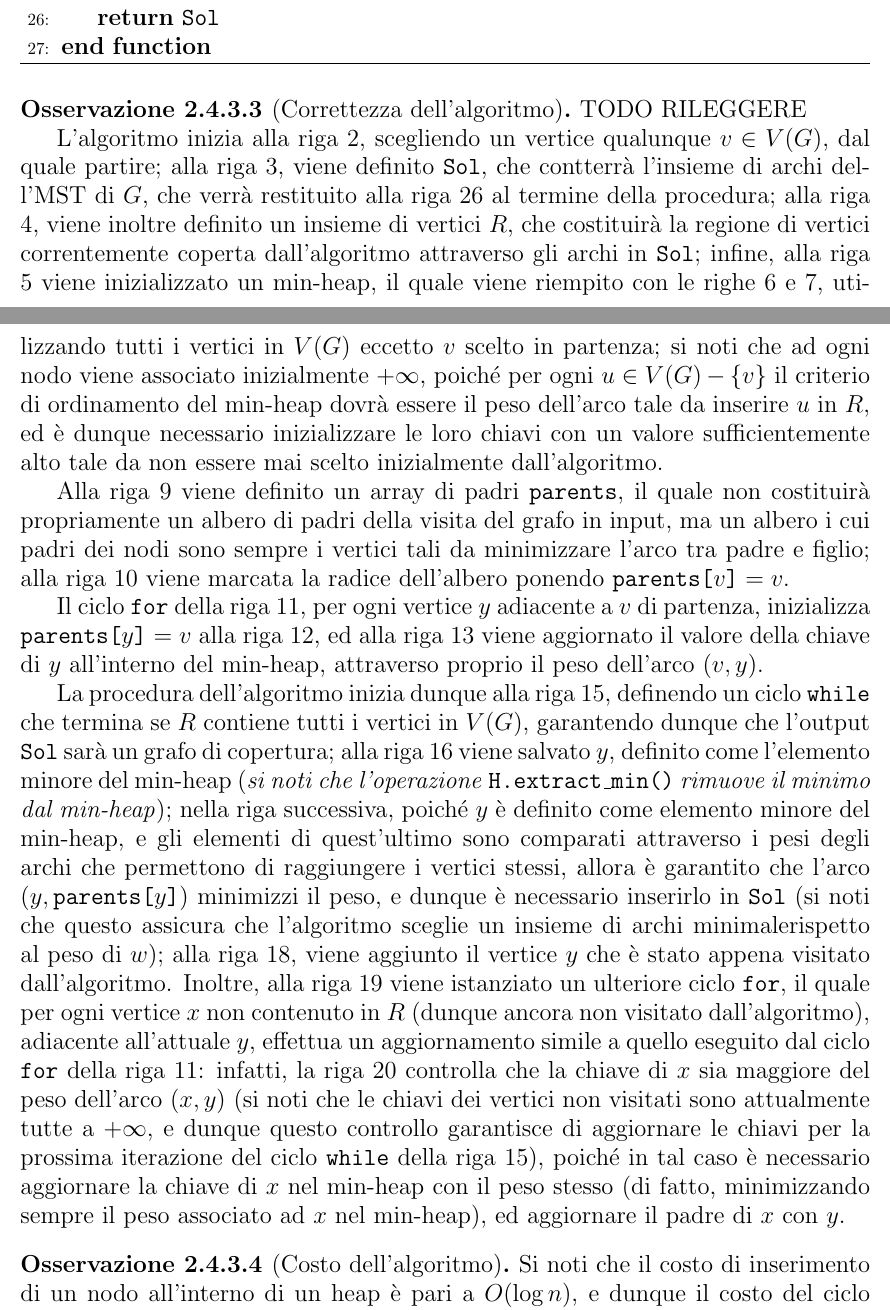
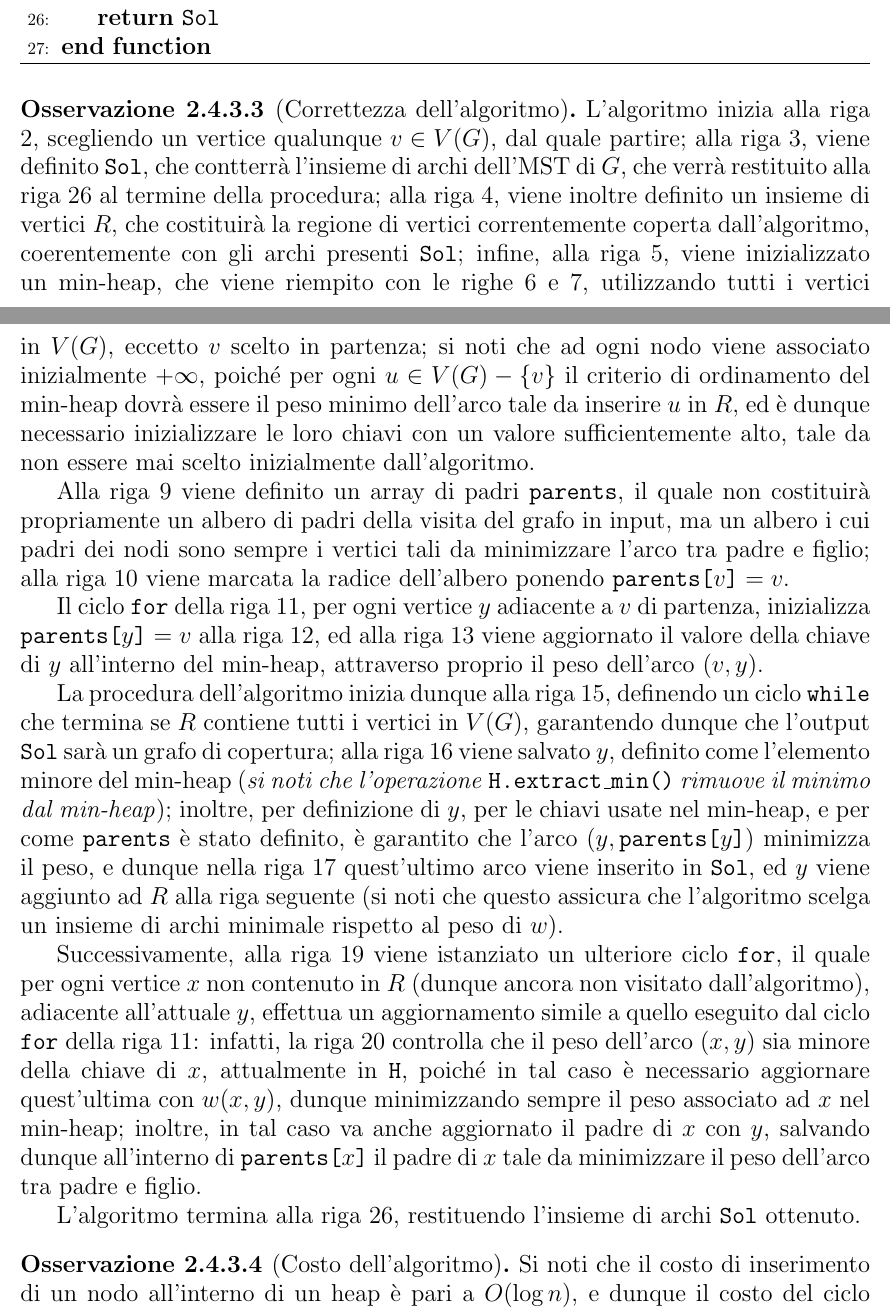
Before and after one commit to aflaag-notes/algorithms, a LaTeX document (src/main.tex): two parts of pages 85 and 86 of 99, joined at a grey line, cut so that both start at the same text. Compiled offline with pdfLaTeX.

Commit message:
basta per stasera

```diff
--- a/src/main.tex
+++ b/src/main.tex
@@ -3083,15 +3083,17 @@
 \end{algorithm}
 
 \begin{remark}[Correttezza dell'algoritmo]
-    TODO RILEGGERE
-
-    L'algoritmo inizia alla riga 2, scegliendo un vertice qualunque $v \in V(G)$, dal quale partire; alla riga 3, viene definito \texttt{Sol}, che contterrà l'insieme di archi dell'MST di $G$, che verrà restituito alla riga 26 al termine della procedura; alla riga 4, viene inoltre definito un insieme di vertici $R$, che costituirà la regione di vertici correntemente coperta dall'algoritmo attraverso gli archi in \texttt{Sol}; infine, alla riga 5 viene inizializzato un min-heap, il quale viene riempito con le righe 6 e 7, utilizzando tutti i vertici in $V(G)$ eccetto $v$ scelto in partenza; si noti che ad ogni nodo viene associato inizialmente $+ \infty$, poiché per ogni $u \in V(G) - \{v\}$ il criterio di ordinamento del min-heap dovrà essere il peso dell'arco tale da inserire $u$ in $R$, ed è dunque necessario inizializzare le loro chiavi con un valore sufficientemente alto tale da non essere mai scelto inizialmente dall'algoritmo.
+    L'algoritmo inizia alla riga 2, scegliendo un vertice qualunque $v \in V(G)$, dal quale partire; alla riga 3, viene definito \texttt{Sol}, che contterrà l'insieme di archi dell'MST di $G$, che verrà restituito alla riga 26 al termine della procedura; alla riga 4, viene inoltre definito un insieme di vertici $R$, che costituirà la regione di vertici correntemente coperta dall'algoritmo, coerentemente con gli archi presenti \texttt{Sol}; infine, alla riga 5, viene inizializzato un min-heap, che viene riempito con le righe 6 e 7, utilizzando tutti i vertici in $V(G)$, eccetto $v$ scelto in partenza; si noti che ad ogni nodo viene associato inizialmente $+ \infty$, poiché per ogni $u \in V(G) - \{v\}$ il criterio di ordinamento del min-heap dovrà essere il peso minimo dell'arco tale da inserire $u$ in $R$, ed è dunque necessario inizializzare le loro chiavi con un valore sufficientemente alto, tale da non essere mai scelto inizialmente dall'algoritmo.
 
     Alla riga 9 viene definito un array di padri \texttt{parents}, il quale non costituirà propriamente un albero di padri della visita del grafo in input, ma un albero i cui padri dei nodi sono sempre i vertici tali da minimizzare l'arco tra padre e figlio; alla riga 10 viene marcata la radice dell'albero ponendo $\texttt{parents[}v\texttt{]} = v$.
 
     Il ciclo \texttt{for} della riga 11, per ogni vertice $y$ adiacente a $v$ di partenza, inizializza $\texttt{parents[}y\texttt{]} = v$ alla riga 12, ed alla riga 13 viene aggiornato il valore della chiave di $y$ all'interno del min-heap, attraverso proprio il peso dell'arco $(v, y)$.
 
-    La procedura dell'algoritmo inizia dunque alla riga 15, definendo un ciclo \texttt{while} che termina se $R$ contiene tutti i vertici in $V(G)$, garantendo dunque che l'output \texttt{Sol} sarà un grafo di copertura; alla riga 16 viene salvato $y$, definito come l'elemento minore del min-heap (\textit{si noti che l'operazione} \texttt{H.extract\_min()} \textit{rimuove il minimo dal min-heap}); nella riga successiva, poiché $y$ è definito come elemento minore del min-heap, e gli elementi di quest'ultimo sono comparati attraverso i pesi degli archi che permettono di raggiungere i vertici stessi, allora è garantito che l'arco $(y, \texttt{parents[}y\texttt{]})$ minimizzi il peso, e dunque è necessario inserirlo in \texttt{Sol} (si noti che questo assicura che l'algoritmo sceglie un insieme di archi minimalerispetto al peso di $w$); alla riga 18, viene aggiunto il vertice $y$ che è stato appena visitato dall'algoritmo. Inoltre, alla riga 19 viene istanziato un ulteriore ciclo \texttt{for}, il quale per ogni vertice $x$ non contenuto in $R$ (dunque ancora non visitato dall'algoritmo), adiacente all'attuale $y$, effettua un aggiornamento simile a quello eseguito dal ciclo \texttt{for} della riga 11: infatti, la riga 20 controlla che la chiave di $x$ sia maggiore del peso dell'arco $(x, y)$ (si noti che le chiavi dei vertici non visitati sono attualmente tutte a $+ \infty$, e dunque questo controllo garantisce di aggiornare le chiavi per la prossima iterazione del ciclo \texttt{while} della riga 15), poiché in tal caso è necessario aggiornare la chiave di $x$ nel min-heap con il peso stesso (di fatto, minimizzando sempre il peso associato ad $x$ nel min-heap), ed aggiornare il padre di $x$ con $y$.
+    La procedura dell'algoritmo inizia dunque alla riga 15, definendo un ciclo \texttt{while} che termina se $R$ contiene tutti i vertici in $V(G)$, garantendo dunque che l'output \texttt{Sol} sarà un grafo di copertura; alla riga 16 viene salvato $y$, definito come l'elemento minore del min-heap (\textit{si noti che l'operazione} \texttt{H.extract\_min()} \textit{rimuove il minimo dal min-heap}); inoltre, per definizione di $y$, per le chiavi usate nel min-heap, e per come \texttt{parents} è stato definito, è garantito che l'arco $(y, \texttt{parents[}y\texttt{]})$ minimizza il peso, e dunque nella riga 17 quest'ultimo arco viene inserito in \texttt{Sol}, ed $y$ viene aggiunto ad $R$ alla riga seguente (si noti che questo assicura che l'algoritmo scelga un insieme di archi minimale rispetto al peso di $w$).
+
+    Successivamente, alla riga 19 viene istanziato un ulteriore ciclo \texttt{for}, il quale per ogni vertice $x$ non contenuto in $R$ (dunque ancora non visitato dall'algoritmo), adiacente all'attuale $y$, effettua un aggiornamento simile a quello eseguito dal ciclo \texttt{for} della riga 11: infatti, la riga 20 controlla che il peso dell'arco $(x, y)$ sia minore della chiave di $x$, attualmente in \texttt{H}, poiché in tal caso è necessario aggiornare quest'ultima con $w(x, y)$, dunque minimizzando sempre il peso associato ad $x$ nel min-heap; inoltre, in tal caso va anche aggiornato il padre di $x$ con $y$, salvando dunque all'interno di $\texttt{parents[}x\texttt{]}$ il padre di $x$ tale da minimizzare il peso dell'arco tra padre e figlio.
+
+    L'algoritmo termina alla riga 26, restituendo l'insieme di archi \texttt{Sol} ottenuto.
 \end{remark}
 
 \begin{remark}[Costo dell'algoritmo]
```
Also changed, not shown: README.md, src/main.pdf, 3 other files.
